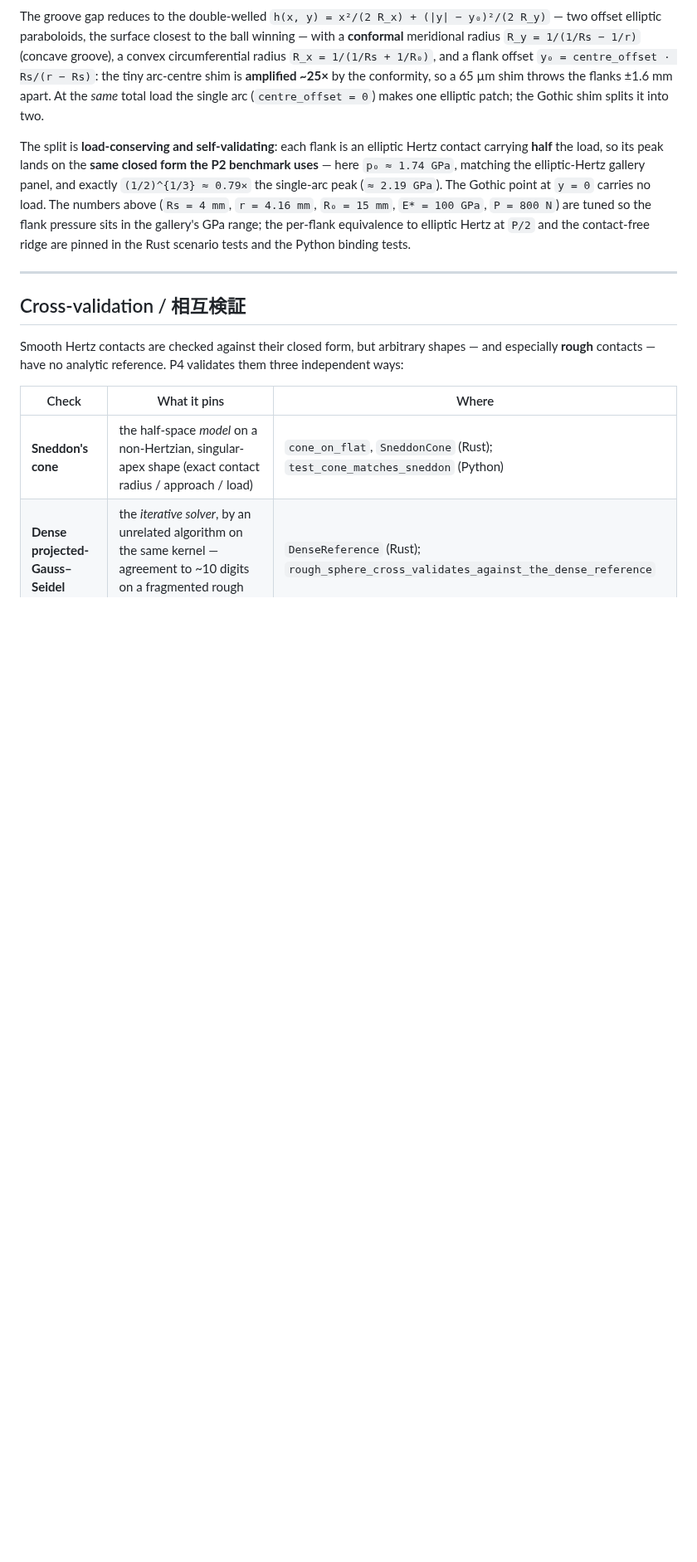
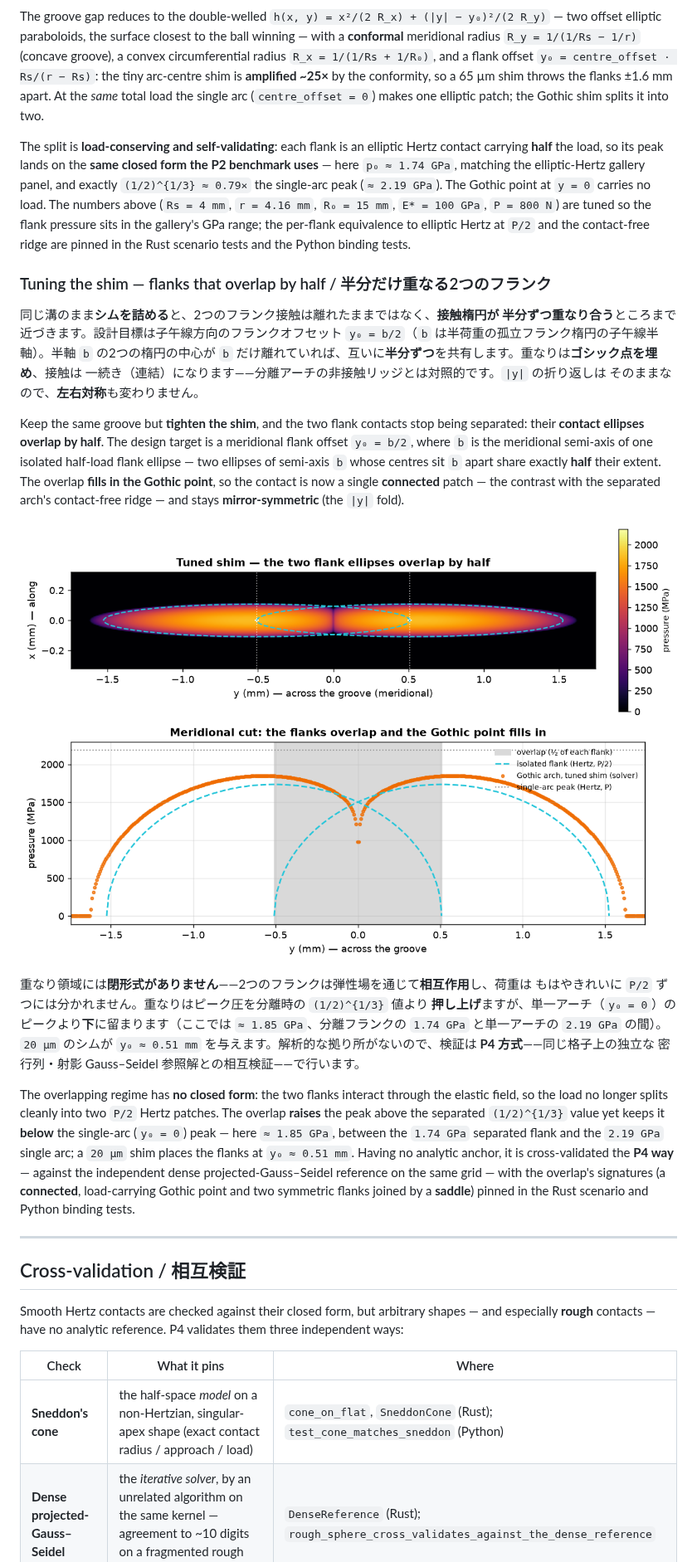
Before and after one commit to gyakusu/hertzian, a Markdown page: README.md, the part around the change. Shown at 83% size. GitHub-like rendering; pictures changed too: docs/img/gothic_overlap.png (added); blank space fills up the shorter version.

```diff
--- a/README.md
+++ b/README.md
@@ -246,6 +246,43 @@ pressure sits in the gallery's GPa range; the per-flank equivalence to elliptic
 Hertz at `P/2` and the contact-free ridge are pinned in the Rust scenario tests
 and the Python binding tests.
 
+### Tuning the shim — flanks that overlap by half / 半分だけ重なる2つのフランク
+
+同じ溝のまま**シムを詰める**と、2つのフランク接触は離れたままではなく、**接触楕円が
+半分ずつ重なり合う**ところまで近づきます。設計目標は子午線方向のフランクオフセット
+`y₀ = b/2`（`b` は半荷重の孤立フランク楕円の子午線半軸）。半軸 `b` の2つの楕円の中心が
+`b` だけ離れていれば、互いに**半分ずつ**を共有します。重なりは**ゴシック点を埋め**、接触は
+一続き（連結）になります——分離アーチの非接触リッジとは対照的です。`|y|` の折り返しは
+そのままなので、**左右対称**も変わりません。
+
+Keep the same groove but **tighten the shim**, and the two flank contacts stop
+being separated: their **contact ellipses overlap by half**. The design target is
+a meridional flank offset `y₀ = b/2`, where `b` is the meridional semi-axis of one
+isolated half-load flank ellipse — two ellipses of semi-axis `b` whose centres sit
+`b` apart share exactly **half** their extent. The overlap **fills in the Gothic
+point**, so the contact is now a single **connected** patch — the contrast with the
+separated arch's contact-free ridge — and stays **mirror-symmetric** (the `|y|` fold).
+
+![Half-overlapping Gothic-arch groove: a single connected pressure patch with the two flank contact ellipses (centres y = ±y0 = ±b/2) overlaid overlapping by half, and a meridional cut showing the solver's two peaks joined by an in-contact saddle that rides above the isolated half-load flank semi-ellipses through the shaded overlap band, capped below the single-arc full-load peak.](docs/img/gothic_overlap.png)
+
+重なり領域には**閉形式がありません**——2つのフランクは弾性場を通じて**相互作用**し、荷重は
+もはやきれいに `P/2` ずつには分かれません。重なりはピーク圧を分離時の `(1/2)^{1/3}` 値より
+**押し上げ**ますが、単一アーチ（`y₀ = 0`）のピークより**下**に留まります（ここでは
+`≈ 1.85 GPa`、分離フランクの `1.74 GPa` と単一アーチの `2.19 GPa` の間）。`20 µm` のシムが
+`y₀ ≈ 0.51 mm` を与えます。解析的な拠り所がないので、検証は **P4 方式**——同じ格子上の独立な
+密行列・射影 Gauss–Seidel 参照解との相互検証——で行います。
+
+The overlapping regime has **no closed form**: the two flanks interact through the
+elastic field, so the load no longer splits cleanly into two `P/2` Hertz patches.
+The overlap **raises** the peak above the separated `(1/2)^{1/3}` value yet keeps it
+**below** the single-arc (`y₀ = 0`) peak — here `≈ 1.85 GPa`, between the `1.74 GPa`
+separated flank and the `2.19 GPa` single arc; a `20 µm` shim places the flanks at
+`y₀ ≈ 0.51 mm`. Having no analytic anchor, it is cross-validated the **P4 way** —
+against the independent dense projected-Gauss–Seidel reference on the same grid — with
+the overlap's signatures (a **connected**, load-carrying Gothic point and two
+symmetric flanks joined by a **saddle**) pinned in the Rust scenario and Python
+binding tests.
+
 ---
 
 ## Cross-validation / 相互検証
```
Also changed, not shown: 5 other files.
